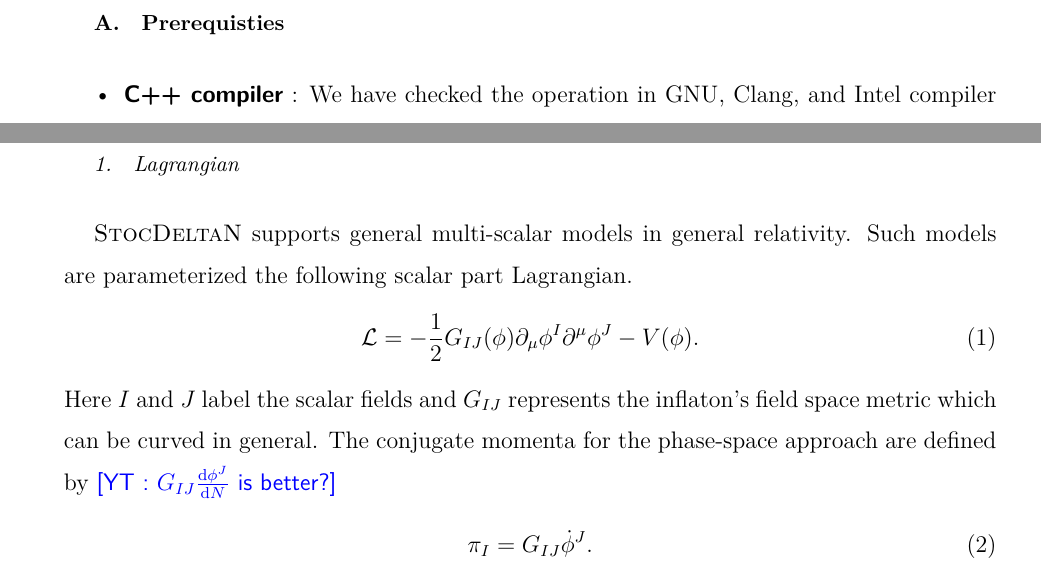
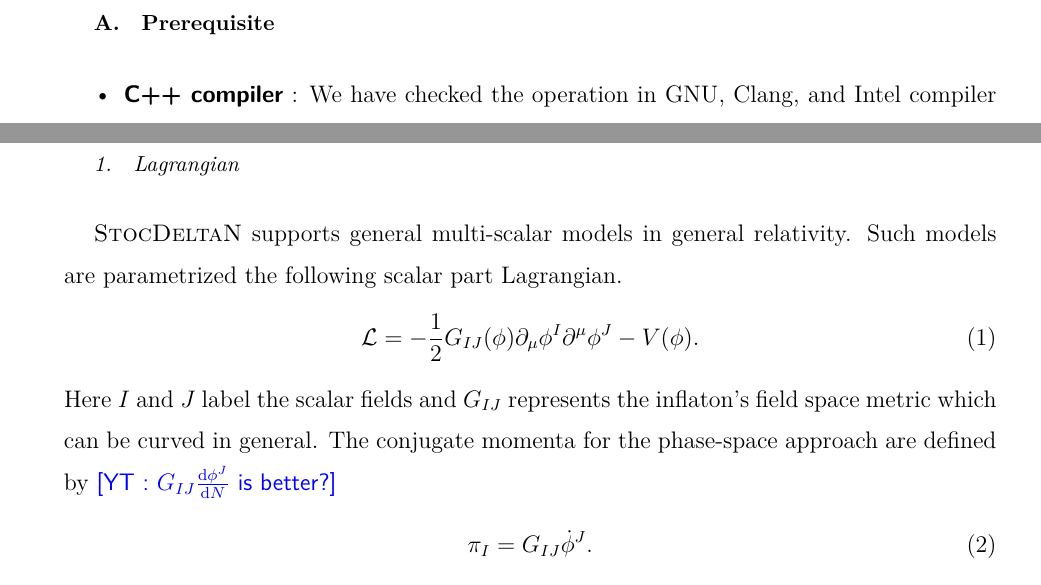
Before and after one commit to NekomammaT/User-s-guide-for-texttt-StocDeltaN-, a LaTeX paper (main.tex): two parts of pages 2 and 5 of 13 before the commit and two parts of pages 2 and 5 of 14 after it, joined at a grey line, cut so that both start at the same text. Compiled offline with XeLaTeX.

Commit message:
Updates from Overleaf

```diff
--- a/main.tex
+++ b/main.tex
@@ -182,7 +182,7 @@ and then user can use its member functions to analyze the stochastic inflation.
 
 \section{Tutorials}
 
-\subsection{Prerequisties}
+\subsection{Prerequisite}
 
 \begin{itemize}
 \item {\sffamily\bfseries C++ compiler} : We have checked the operation in GNU, Clang, and Intel compiler on Mac system. GNU compiler will be used by default.
@@ -322,7 +322,7 @@ the numerical parameters used for practical calculations. We guide the readers i
 
 \subsubsection{Lagrangian}
 
-\textsc{StocDeltaN} supports general multi-scalar models in general relativity. Such models are parameterized the following scalar part Lagrangian.
+\textsc{StocDeltaN} supports general multi-scalar models in general relativity. Such models are parametrized the following scalar part Lagrangian.
 \bae{\label{eq: Lagrangian}
 	\calL=-\frac{1}{2}G_{IJ}(\phi)\partial_\mu\phi^I\partial^\mu\phi^J-V(\phi).
 }
```
Also changed, not shown: main.tex (5 more changed lines).
